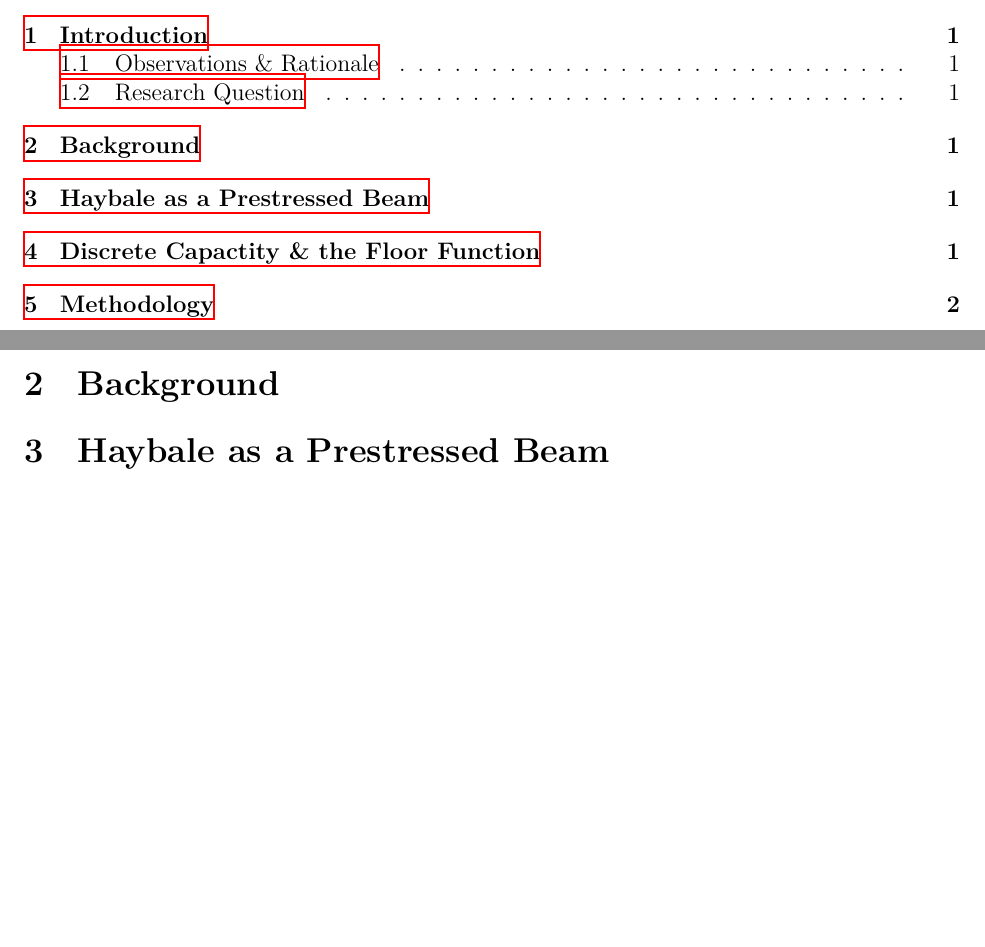
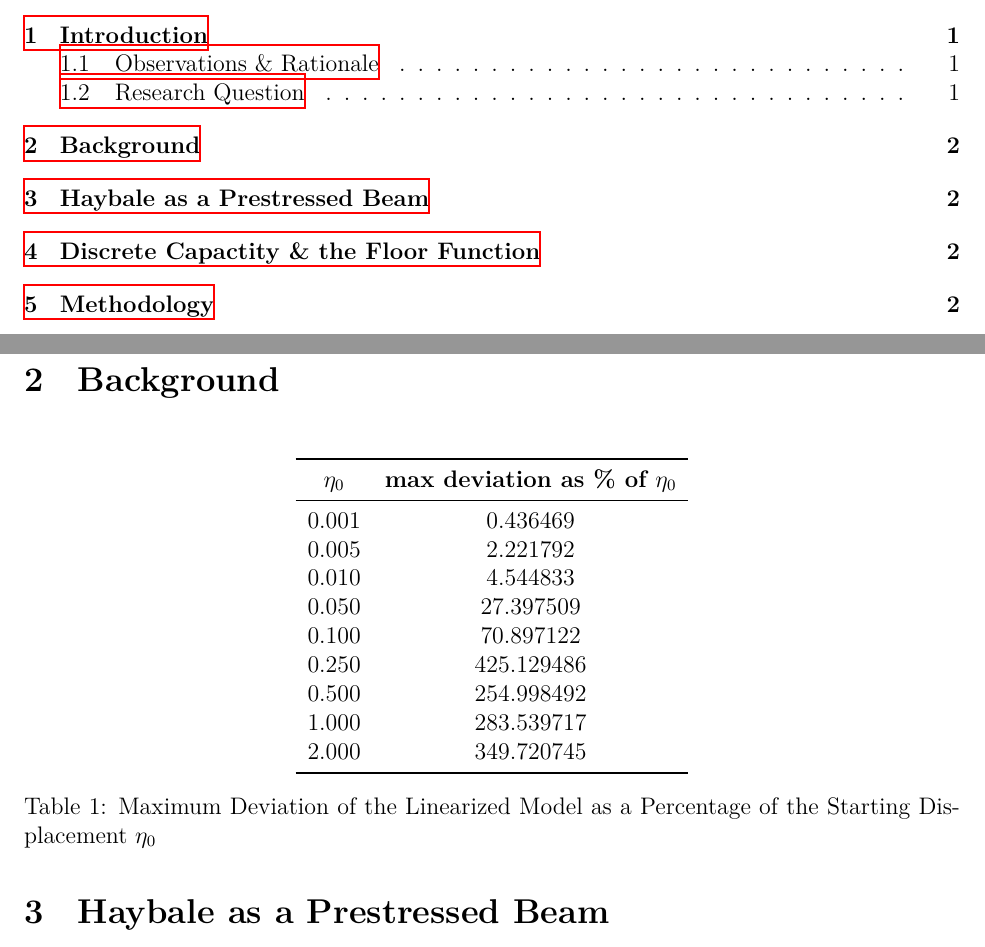
Before and after one commit to Aqawma/math-ia-isak, a LaTeX document (ia_main.tex, which reads background.tex): two parts of pages 2 and 3 of 5 before the commit and two parts of pages 2 and 4 of 5 after it, joined at a grey line, cut so that both start at the same text, the shorter picture padded with empty space. Compiled offline with XeLaTeX.

Commit message:
Auto-commit: changes detected at 2026-11-23 08:06:32

```diff
--- a/background.tex
+++ b/background.tex
@@ -1 +1,21 @@
 \section{Background}
+\begin{table}[H]
+        \centering
+        \begin{tabular}{cc}
+            \toprule
+            \textbf{$\eta_0$} & \textbf{max deviation as \% of $\eta_0$} \\
+            \midrule
+            0.001 & 0.436469   \\
+            0.005 & 2.221792   \\
+            0.010 & 4.544833   \\
+            0.050 & 27.397509  \\
+            0.100 & 70.897122  \\
+            0.250 & 425.129486 \\
+            0.500 & 254.998492 \\
+            1.000 & 283.539717 \\
+            2.000 & 349.720745 \\
+            \bottomrule
+        \end{tabular}
+        \caption{Maximum Deviation of the Linearized Model as a Percentage of the Starting Displacement $\eta_0$}
+        \label{tab:starting-displacement}
+    \end{table}
```
